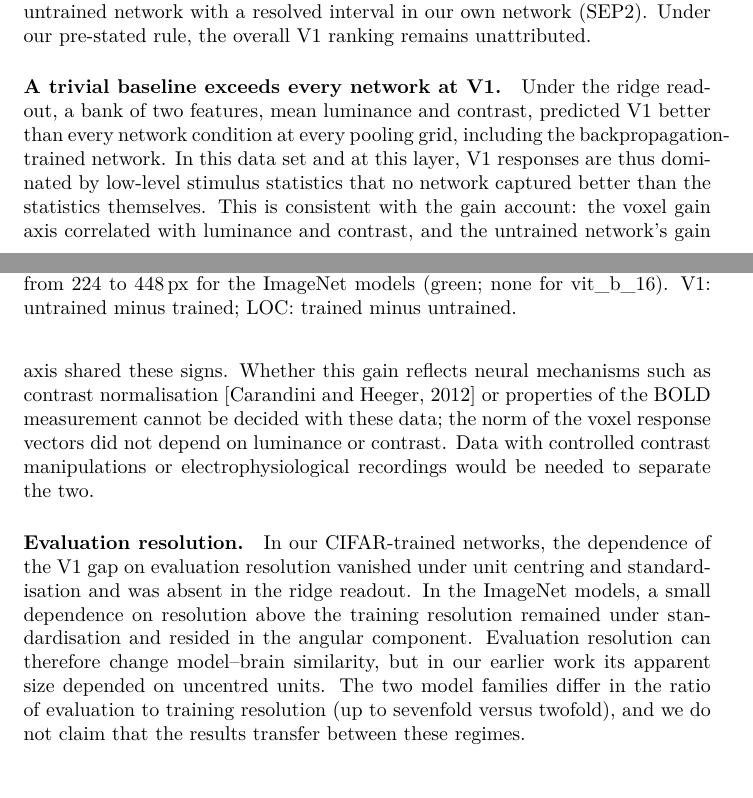
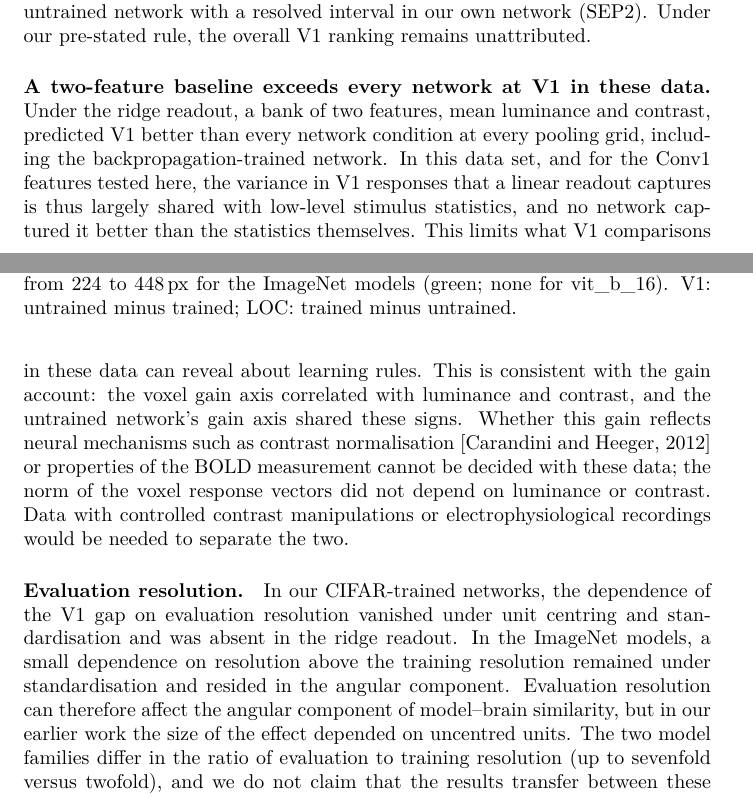
Before and after one commit to nilsleut/ridge-readout, a LaTeX paper (paper/main.tex, which reads paper/drafts/sec_4.tex): two parts of pages 14 and 15 of 19, joined at a grey line, cut so that both start at the same text. Compiled offline with pdfLaTeX.

Commit message:
Qualify trivial-baseline and resolution statements

```diff
--- a/paper/drafts/sec_4.tex
+++ b/paper/drafts/sec_4.tex
@@ -14,12 +14,13 @@ the gain axis by rank regression left part of the resolution slope (G2), and the
 component did not favour the untrained network with a resolved interval in our own
 network (SEP2). Under our pre-stated rule, the overall V1 ranking remains unattributed.
 
-\paragraph{A trivial baseline exceeds every network at V1.}
+\paragraph{A two-feature baseline exceeds every network at V1 in these data.}
 Under the ridge readout, a bank of two features, mean luminance and contrast, predicted
 V1 better than every network condition at every pooling grid, including the
-backpropagation-trained network. In this data set and at this layer, V1 responses are
-thus dominated by low-level stimulus statistics that no network captured better than the
-statistics themselves. This is consistent with the gain account: the voxel gain axis
+backpropagation-trained network. In this data set, and for the Conv1 features tested here, the variance in V1
+responses that a linear readout captures is thus largely shared with low-level stimulus
+statistics, and no network captured it better than the statistics themselves. This
+limits what V1 comparisons in these data can reveal about learning rules. This is consistent with the gain account: the voxel gain axis
 correlated with luminance and contrast, and the untrained network's gain axis shared
 these signs. Whether this gain reflects neural mechanisms such as contrast normalisation
 \citep{carandini2012} or properties of the BOLD measurement cannot be decided with
@@ -32,8 +33,8 @@ In our CIFAR-trained networks, the dependence of the V1 gap on evaluation resolu
 vanished under unit centring and standardisation and was absent in the ridge readout.
 In the ImageNet models, a small dependence on resolution above the training resolution
 remained under standardisation and resided in the angular component. Evaluation
-resolution can therefore change model--brain similarity, but in our earlier work its
-apparent size depended on uncentred units. The two model families differ in the ratio
+resolution can therefore affect the angular component of model--brain similarity, but
+in our earlier work the size of the effect depended on uncentred units. The two model families differ in the ratio
 of evaluation to training resolution (up to sevenfold versus twofold), and we do not
 claim that the results transfer between these regimes.
 
```
